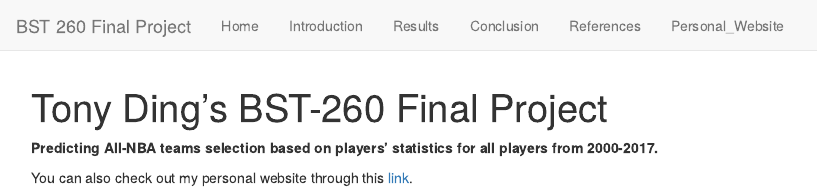
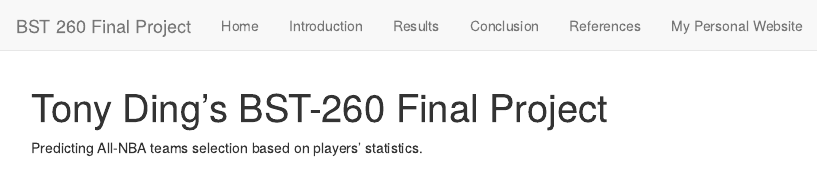
Before and after one commit to Tony-Xiayi-Ding/BST260-Final-Projecet, an R Markdown document (index.Rmd): the page in a window 1100 px wide, from its top. Rendered offline with R 4.5, knitr and Pandoc, with nearby package versions.

Commit message:
Post-Project Commit 4

```diff
--- a/_site.yml
+++ b/_site.yml
@@ -13,5 +13,5 @@ navbar:
       href: conclusion.html
     - text: "References"
       href: references.html
-    - text: "Personal_Website"
+    - text: "My Personal Website"
       href: https://tony-xiayi-ding.github.io
--- a/index.Rmd
+++ b/index.Rmd
@@ -3,6 +3,4 @@ title: "Tony Ding's BST-260 Final Project"
 output: html_document
 ---
 
-**Predicting All-NBA teams selection based on players' statistics for all players from 2000-2017.**
-
-You can also check out my personal website through this [link](https://tony-xiayi-ding.github.io/).
+Predicting All-NBA teams selection based on players' statistics.
```
Also changed, not shown: conclusion.html, index.html, introduction.html, references.html, results.html.
